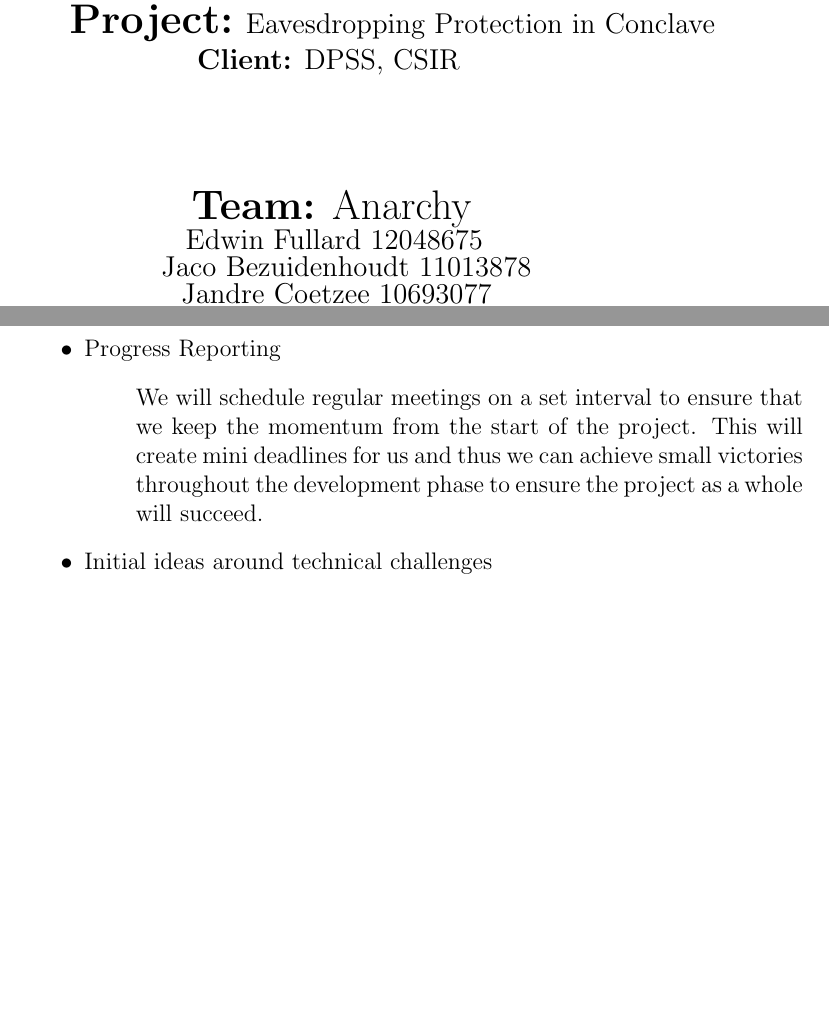
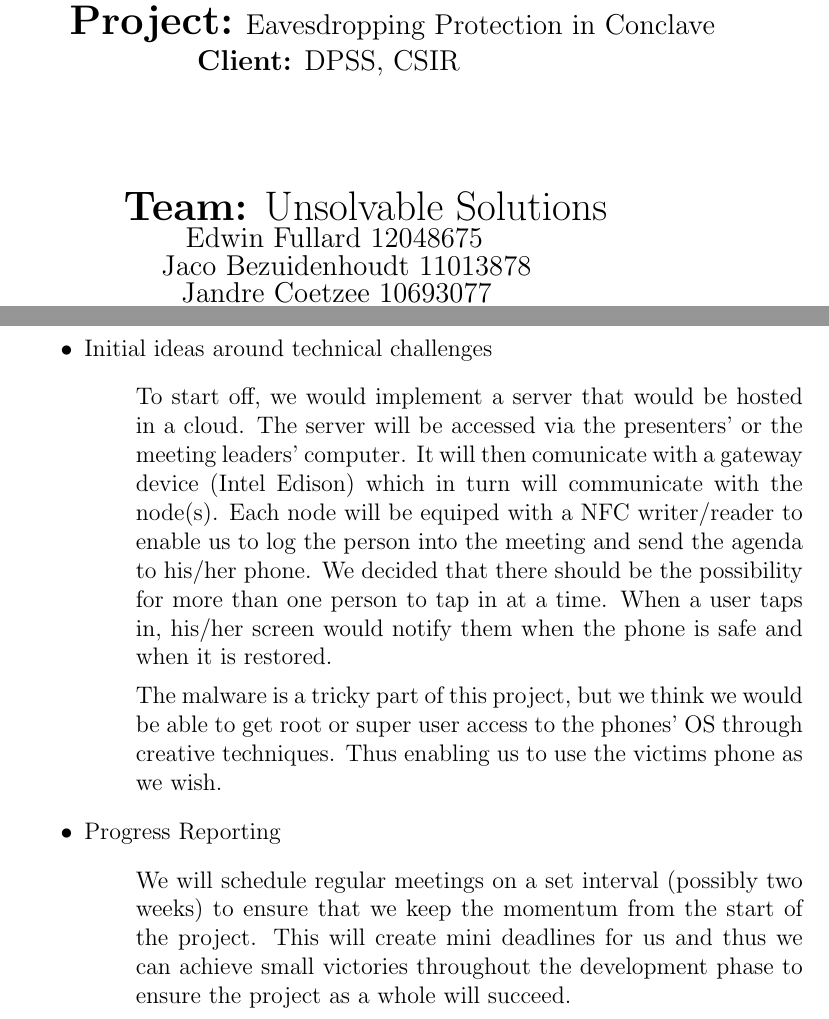
Before and after one commit to EdwinRF/Tenders, a LaTeX document (Tender1 - Eavesdropping/Tender1.tex, which reads Tender1 - Eavesdropping/Project.tex, Tender1 - Eavesdropping/TitlePage.tex): two parts of pages 1 and 8 of 9, joined at a grey line, cut so that both start at the same text, the shorter picture padded with empty space. The pictures show the PDF file Tender1 - Eavesdropping/Tender1.pdf that the author committed with the source.

Commit message:
Eavesdropping update

```diff
--- a/Tender1 - Eavesdropping/Project.tex
+++ b/Tender1 - Eavesdropping/Project.tex
@@ -1,18 +1,19 @@
 \begin{itemize}
-	\item Development Methodology
-	%(What development methodology you intend to follow)
+	\item Initial ideas around technical challenges
+	%(Possibly any initial ideas you have around solving some of the technical challenges)
 	\begin{itemize}
-		\item[] % Insert content here
+		\item[] To start off, we would implement a server that would be hosted in a cloud. The server will be accessed via the presenters' or the meeting leaders' computer. It will then comunicate with a gateway device (Intel Edison) which in turn will communicate with the node(s). Each node will be equiped with a NFC writer/reader to enable us to log the person into the meeting and send the agenda to his/her phone. We decided that there should be the possibility for more than one person to tap in at a time. When a user taps in, his/her screen would notify them when the phone is safe and when it is restored.
+		\item[] The malware is a tricky part of this project, but we think we would be able to get root or super user access to the phones' OS through creative techniques. Thus enabling us to use the victims phone as we wish.
 	\end{itemize}
 
 	\item Progress Reporting
 	%(How you are going to keep the client informed about the status of your project)
 	\begin{itemize}
-		\item[] We will schedule regular meetings on a set interval to ensure that we keep the momentum from the start of the project. This will create mini deadlines for us and thus we can achieve small victories throughout the development phase to ensure the project as a whole will succeed.
+		\item[] We will schedule regular meetings on a set interval (possibly two weeks) to ensure that we keep the momentum from the start of the project. This will create mini deadlines for us and thus we can achieve small victories throughout the development phase to ensure the project as a whole will succeed.
 	\end{itemize}
 
-	\item Initial ideas around technical challenges
-	%(Possibly any initial ideas you have around solving some of the technical challenges)
+	\item Development Methodology
+	%(What development methodology you intend to follow)
 	\begin{itemize}
 		\item[] % Insert content here
 	\end{itemize}
--- a/Tender1 - Eavesdropping/TitlePage.tex
+++ b/Tender1 - Eavesdropping/TitlePage.tex
@@ -9,7 +9,7 @@
 	\end{center}
 		\vfill
 	\begin{center}
-		\LARGE{\textbf{Team:} Anarchy}\newline
+		\LARGE{\textbf{Team:} Unsolvable Solutions}\newline
 		\large{Edwin Fullard 12048675}\newline
 		\large{Jaco Bezuidenhoudt 11013878}\newline
 		\large{Jandre Coetzee 10693077}\newline
```
Also changed, not shown: Tender1 - Eavesdropping/Tender1.pdf, Tender1 - Eavesdropping/Project.tex (14 more changed lines), 2 other files.
